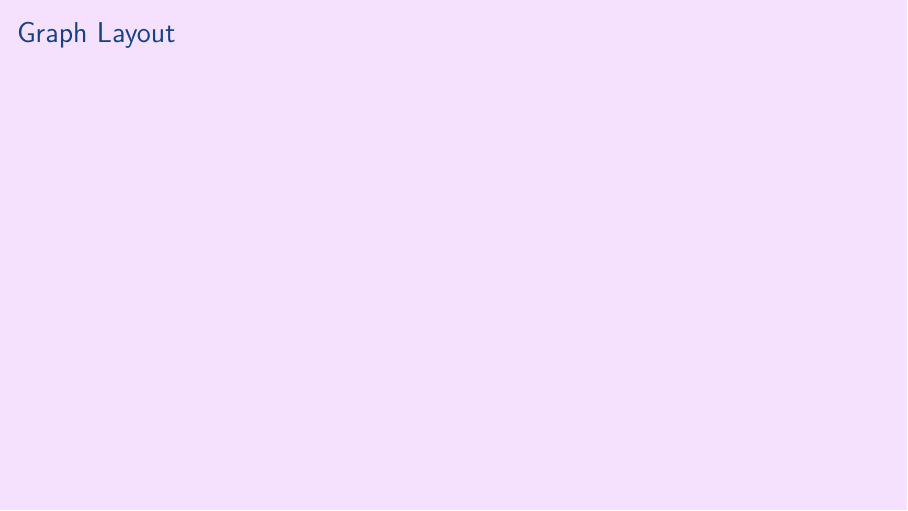
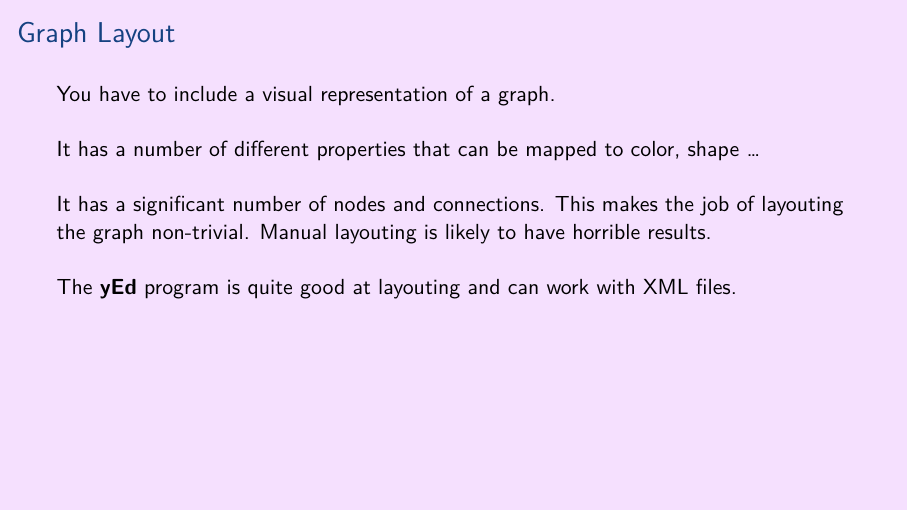
Before and after one commit to aslakjohansen/prosa-latex, LaTeX slides (doc/intermediate_presentation.tex, which reads doc/intermediate_contents.tex): page 39 of 48. Compiled offline with XeLaTeX.

Commit message:
Added problem description for the graph layout case

```diff
--- a/doc/intermediate_contents.tex
+++ b/doc/intermediate_contents.tex
@@ -482,7 +482,16 @@ The configuration is pulled from the \filename{conf.yaml} file.
 \begin{frame}[fragile]
   \frametitle{Graph Layout}
   \vspace{3mm}
+  You have to include a visual representation of a graph.
 
+  \vspace{5mm}
+  It has a number of different properties that can be mapped to color, shape \ldots
+
+  \vspace{5mm}
+  It has a significant number of nodes and connections. This makes the job of layouting the graph non-trivial. Manual layouting is likely to have horrible results.
+
+  \vspace{5mm}
+  The \textbf{yEd} program is quite good at layouting and can work with XML files.
 \end{frame}
 
 \subsubsection{Solution}
```
